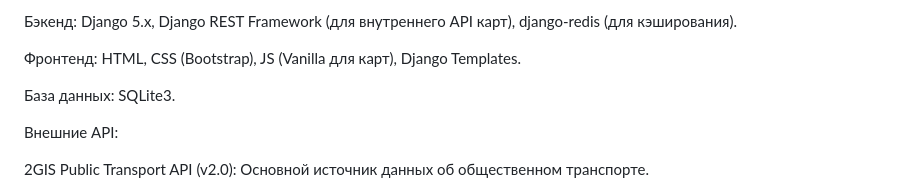
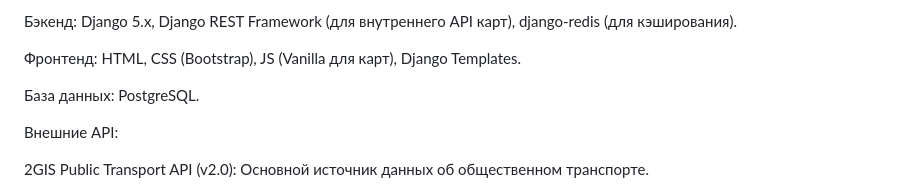
Before and after one commit to bellvik/django_project_of, a Markdown page: TZ.md, the part around the change. Drawn GitHub-style.

```diff
--- a/TZ.md
+++ b/TZ.md
@@ -136,7 +136,7 @@ was\_cached (BooleanField, default=False): Был ли ответ отдан и
 
 
 
-База данных: SQLite3.
+База данных: PostgreSQL.
 
 
 
```
